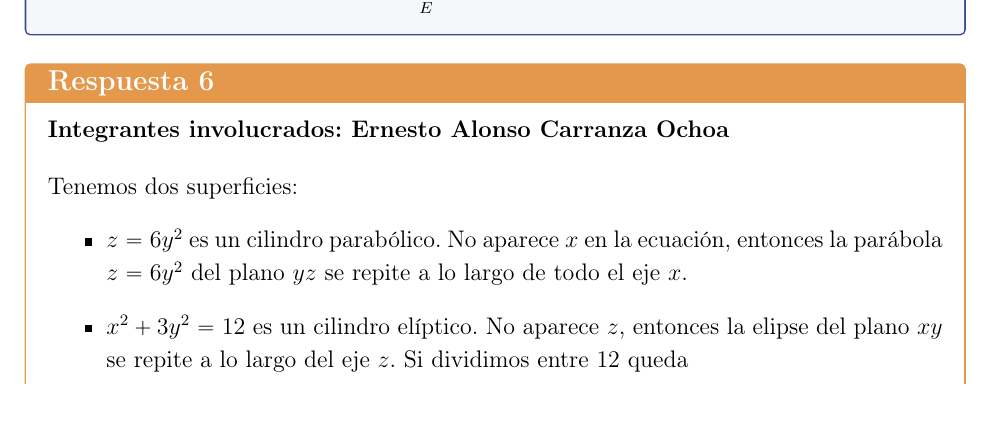
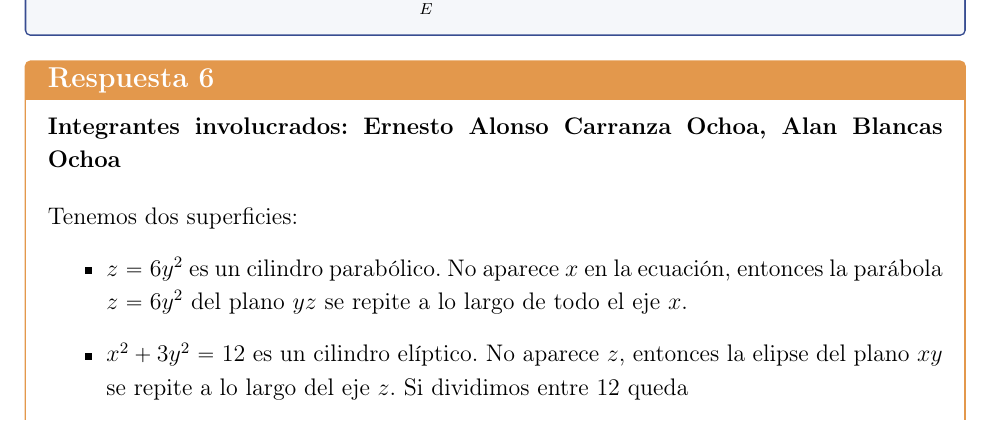
Before and after one commit to matestr3s-bot/TAREA2, a LaTeX problem sheet (tarea2.tex, which reads ejercicio6.tex): part of page 13 of 23, cut so that both start at the same text. Compiled offline with pdfLaTeX.

Commit message:
Add Alan Blancas Ochoa to project members list

```diff
--- a/ejercicio6.tex
+++ b/ejercicio6.tex
@@ -9,7 +9,7 @@
 \end{ejercicio}
 
 \begin{respuesta}
-    \textbf{Integrantes involucrados: Ernesto Alonso Carranza Ochoa }
+    \textbf{Integrantes involucrados: Ernesto Alonso Carranza Ochoa, Alan Blancas Ochoa }
 
     \bigskip
     Tenemos dos superficies:
```
